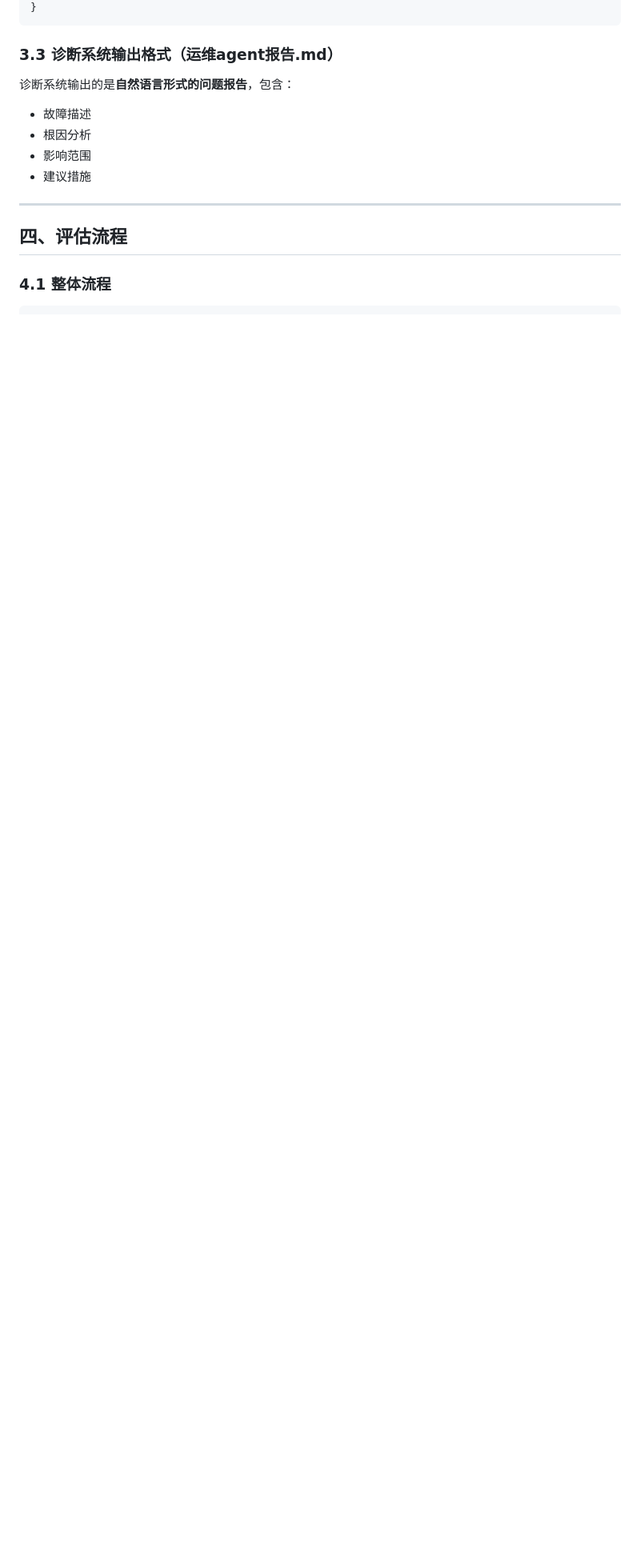
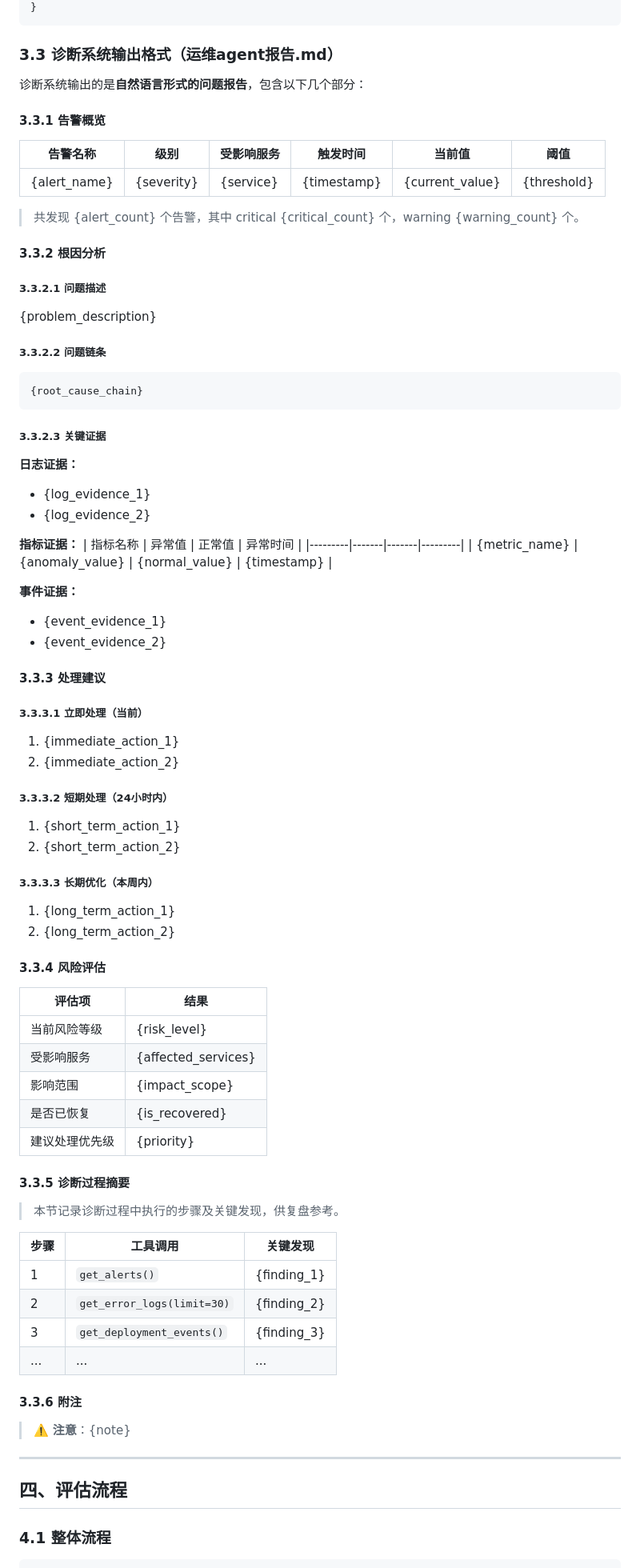
Before and after one commit to LXM1234542332/LXM_Agent_01, a Markdown page: readme/评估指标设计方案.md, the part around the change. Shown at 80% size. Rendered like a GitHub page; blank space fills up the shorter version.

Commit message:
评估指标设计方案 更新

````diff
--- a/readme/评估指标设计方案.md
+++ b/readme/评估指标设计方案.md
@@ -83,11 +83,89 @@ data/
 
 ### 3.3 诊断系统输出格式（运维agent报告.md）
 
-诊断系统输出的是**自然语言形式的问题报告**，包含：
-- 故障描述
-- 根因分析
-- 影响范围
-- 建议措施
+诊断系统输出的是**自然语言形式的问题报告**，包含以下几个部分：
+
+#### 3.3.1 告警概览
+
+| 告警名称 | 级别 | 受影响服务 | 触发时间 | 当前值 | 阈值 |
+|---------|------|----------|---------|-------|------|
+| {alert_name} | {severity} | {service} | {timestamp} | {current_value} | {threshold} |
+
+> 共发现 {alert_count} 个告警，其中 critical {critical_count} 个，warning {warning_count} 个。
+
+#### 3.3.2 根因分析
+
+##### 3.3.2.1 问题描述
+{problem_description}
+<!-- 用 1-3 句话描述核心问题 -->
+
+##### 3.3.2.2 问题链条
+```
+{root_cause_chain}
+```
+<!-- 示例：
+部署 v2.3.1（10:15）
+  → 数据库连接未正确释放
+  → 连接池耗尽（95/90）（10:25）
+  → 请求超时（10:30）
+  → 错误率上升至 15%（10:30）
+-->
+
+##### 3.3.2.3 关键证据
+
+**日志证据：**
+- {log_evidence_1}
+- {log_evidence_2}
+
+**指标证据：**
+| 指标名称 | 异常值 | 正常值 | 异常时间 |
+|---------|-------|-------|---------|
+| {metric_name} | {anomaly_value} | {normal_value} | {timestamp} |
+
+**事件证据：**
+- {event_evidence_1}
+- {event_evidence_2}
+
+#### 3.3.3 处理建议
+
+##### 3.3.3.1 立即处理（当前）
+1. {immediate_action_1}
+2. {immediate_action_2}
+
+##### 3.3.3.2 短期处理（24小时内）
+1. {short_term_action_1}
+2. {short_term_action_2}
+
+##### 3.3.3.3 长期优化（本周内）
+1. {long_term_action_1}
+2. {long_term_action_2}
+
+#### 3.3.4 风险评估
+
+| 评估项 | 结果 |
+|-------|------|
+| 当前风险等级 | {risk_level}  <!-- 低 / 中 / 高 / 严重 --> |
+| 受影响服务 | {affected_services} |
+| 影响范围 | {impact_scope} |
+| 是否已恢复 | {is_recovered}  <!-- 是 / 否 / 部分恢复 --> |
+| 建议处理优先级 | {priority}  <!-- 立即 / 紧急 / 高 / 中 / 低 --> |
+
+#### 3.3.5 诊断过程摘要
+
+> 本节记录诊断过程中执行的步骤及关键发现，供复盘参考。
+
+| 步骤 | 工具调用 | 关键发现 |
+|-----|---------|---------|
+| 1 | `get_alerts()` | {finding_1} |
+| 2 | `get_error_logs(limit=30)` | {finding_2} |
+| 3 | `get_deployment_events()` | {finding_3} |
+| ... | ... | ... |
+
+#### 3.3.6 附注
+
+<!-- 如果诊断因超出最大步骤数而强制结束，在此说明 -->
+> ⚠️ **注意**：{note}
+<!-- 示例：本次诊断已执行 10 个步骤，达到上限，强制结束。以上结论基于已收集的数据，可能不完整，建议人工进一步排查。-->
 
 ---
 
````
